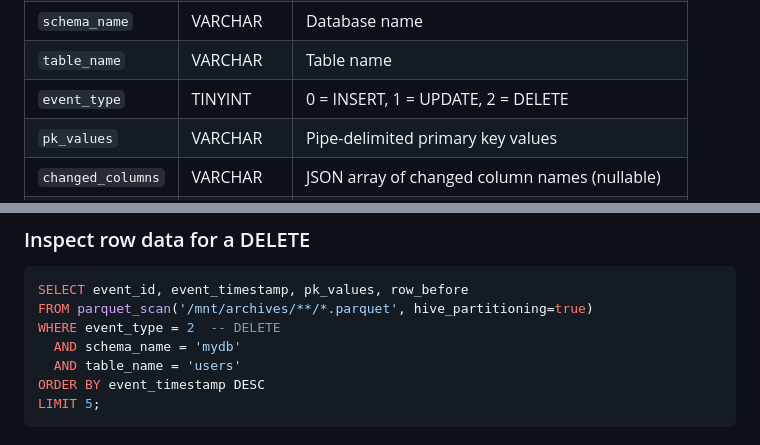
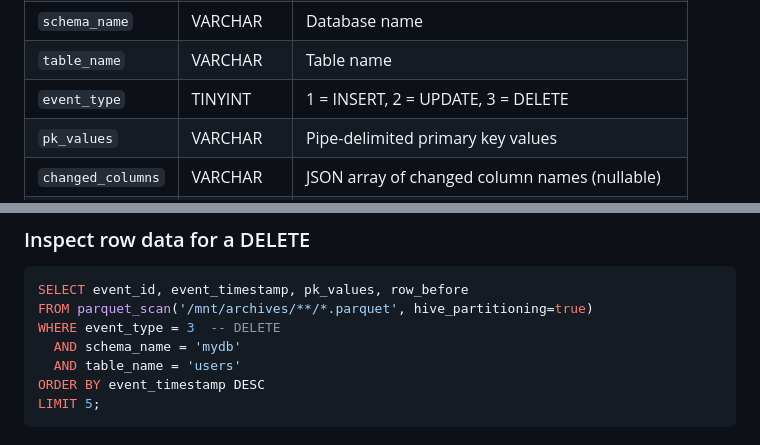
Before and after one commit to dbtrail/bintrail, a Markdown page: docs/parquet-debugging.md, 2 parts joined by grey strips. GitHub-like rendering.

Commit message:
fix: correct event_type values in parquet-debugging doc
EventInsert=1, EventUpdate=2, EventDelete=3 (not 0/1/2).
Fix example query that used event_type=2 for DELETE (should be 3).

Co-Authored-By: Claude Opus 4.6 <noreply@anthropic.com>

````diff
--- a/docs/parquet-debugging.md
+++ b/docs/parquet-debugging.md
@@ -30,7 +30,7 @@ Archive Parquet files contain 14 columns (the `pk_hash` stored generated column
 | `gtid` | VARCHAR | GTID if available (nullable) |
 | `schema_name` | VARCHAR | Database name |
 | `table_name` | VARCHAR | Table name |
-| `event_type` | TINYINT | 0 = INSERT, 1 = UPDATE, 2 = DELETE |
+| `event_type` | TINYINT | 1 = INSERT, 2 = UPDATE, 3 = DELETE |
 | `pk_values` | VARCHAR | Pipe-delimited primary key values |
 | `changed_columns` | VARCHAR | JSON array of changed column names (nullable) |
 | `row_before` | VARCHAR | JSON object of the row before the event (nullable) |
@@ -240,7 +240,7 @@ ORDER BY hour;
 ```sql
 SELECT event_id, event_timestamp, pk_values, row_before
 FROM parquet_scan('/mnt/archives/**/*.parquet', hive_partitioning=true)
-WHERE event_type = 2  -- DELETE
+WHERE event_type = 3  -- DELETE
   AND schema_name = 'mydb'
   AND table_name = 'users'
 ORDER BY event_timestamp DESC
````
